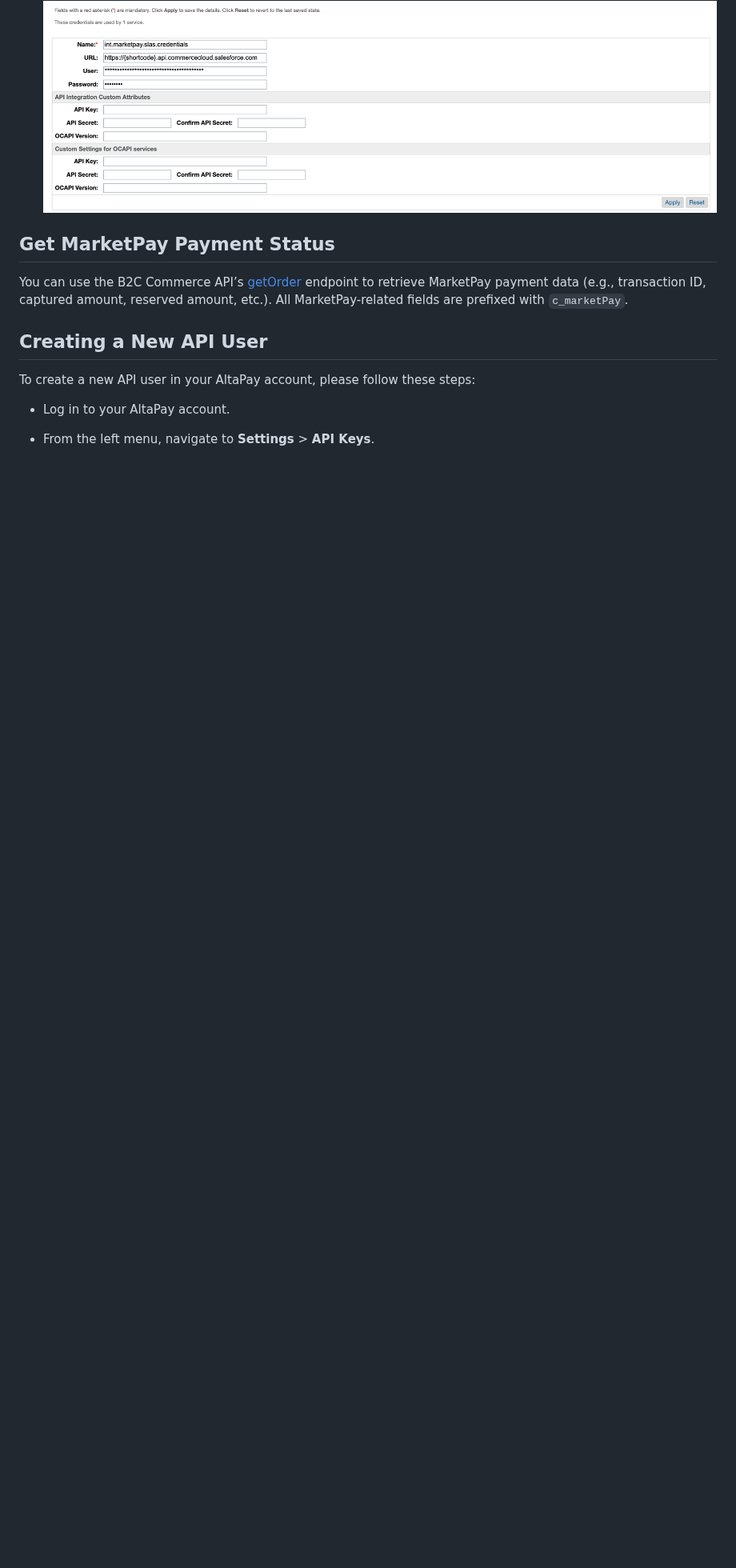
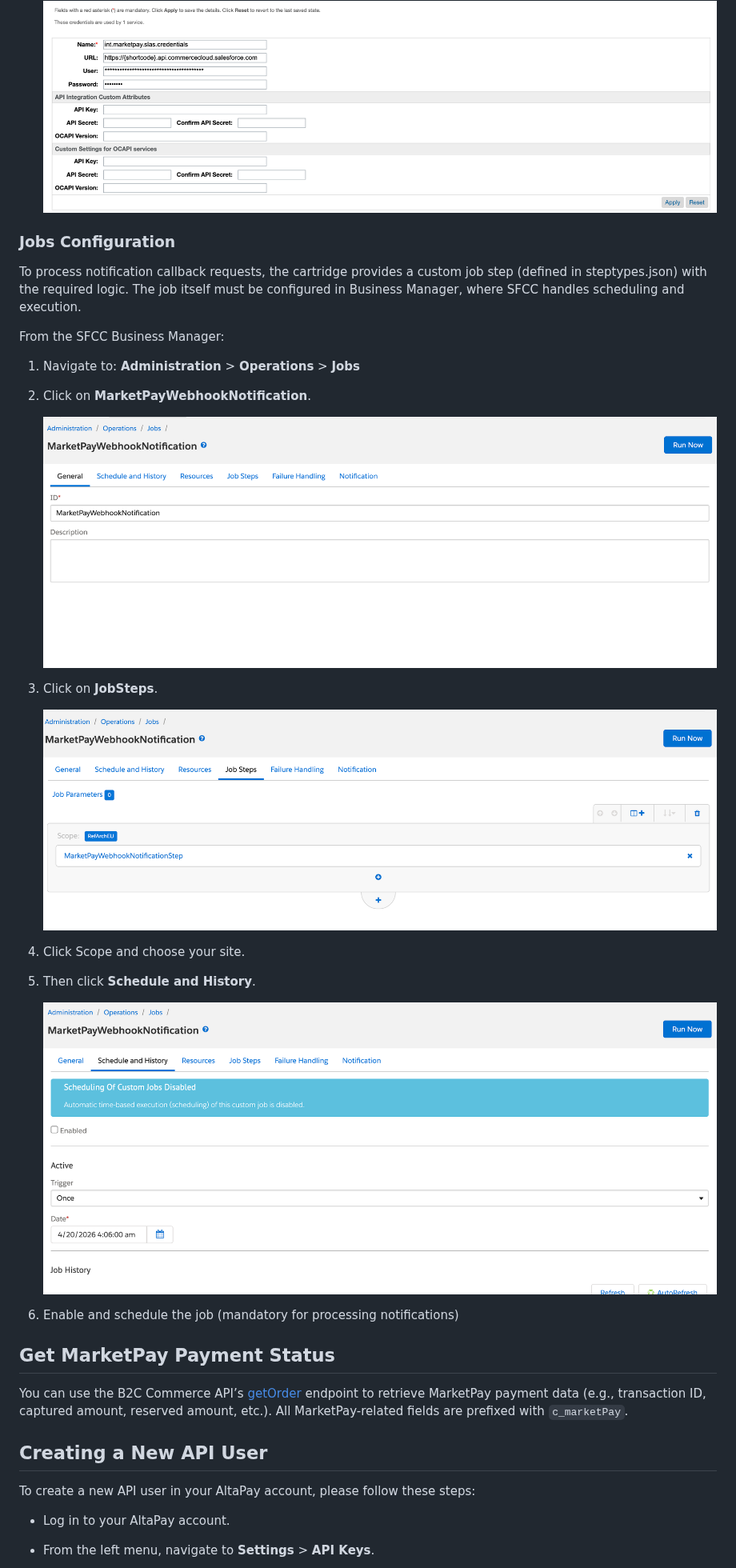
Before and after one commit to AltaPay/plugin-salesforce, a Markdown page: wiki-composable-storefront.md, the part around one of its changes. Shown at 80% size. GitHub-like rendering; pictures changed too: docs/headless/jobs_1.png (added), docs/headless/jobs_2.png (added), docs/headless/jobs_3.png (added); blank space fills up the shorter version.

Commit message:
Add Jobs Configuration section and related images to documentation

```diff
--- a/wiki-composable-storefront.md
+++ b/wiki-composable-storefront.md
@@ -128,6 +130,28 @@ From the SFCC Business Manager:
 
     ![slas_credentials](docs/headless/slas_credentials.png)
 
+### Jobs Configuration
+
+To process notification callback requests, the cartridge provides a custom job step (defined in steptypes.json) with the required logic. The job itself must be configured in Business Manager, where SFCC handles scheduling and execution.
+
+From the SFCC Business Manager:
+
+1. Navigate to: **Administration** > **Operations** > **Jobs**
+2. Click on **MarketPayWebhookNotification**.
+
+    ![jobs_1](docs/headless/jobs_1.png)
+
+3. Click on **JobSteps**.
+
+    ![jobs_2](docs/headless/jobs_2.png)
+
+4. Click Scope and choose your site.
+5. Then click **Schedule and History**.
+
+    ![jobs_3](docs/headless/jobs_3.png)
+
+6. Enable and schedule the job (mandatory for processing notifications)
+
 ## Get MarketPay Payment Status
 
 You can use the B2C Commerce API’s [getOrder](https://developer.salesforce.com/docs/commerce/commerce-api/references/orders?meta=getOrder) endpoint to retrieve MarketPay payment data (e.g., transaction ID, captured amount, reserved amount, etc.). All MarketPay-related fields are prefixed with `c_marketPay`.
```
Also changed, not shown: other parts of wiki-composable-storefront.md (+2 -0 lines).
